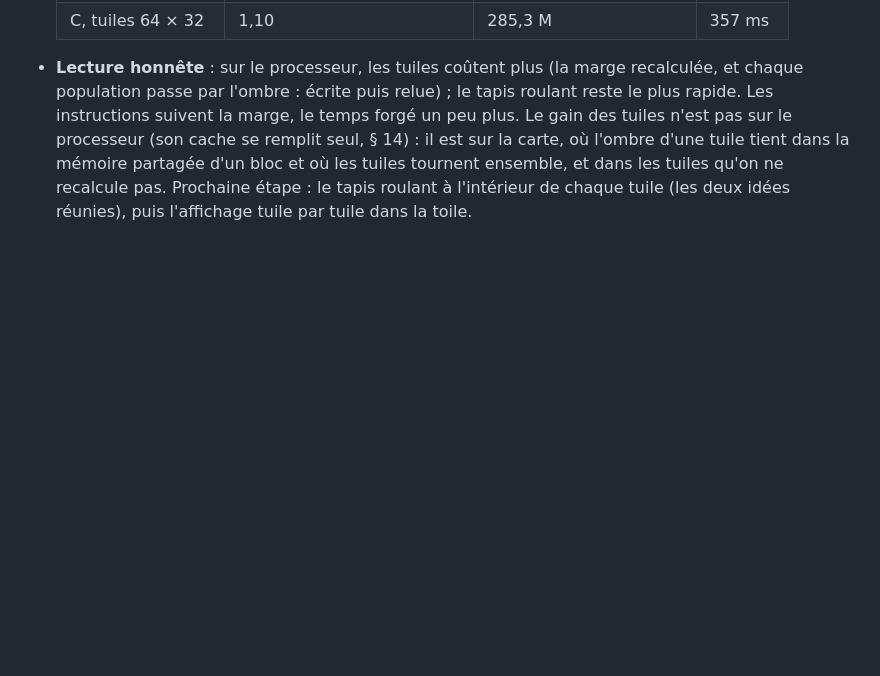
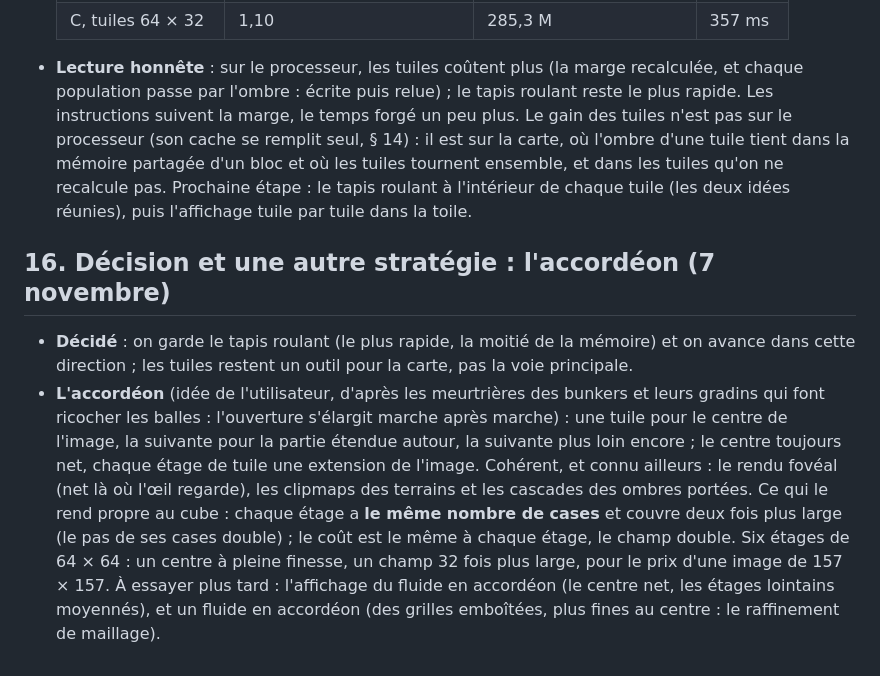
Before and after one commit to Franckarm/VercinToriX1.0, a Markdown page: docs/vtx-reactions.md, the part around the change. GitHub-like rendering; blank space fills up the shorter version.

Commit message:
Décision : le tapis roulant ; l'accordéon noté (le centre net, chaque étage deux fois plus large)
Co-Authored-By: Claude Opus 5.5 <noreply@anthropic.com>
Claude-Session: https://claude.ai/code/session_014CNwcg8h6nQDtUWHJWbBcN

```diff
--- a/docs/vtx-reactions.md
+++ b/docs/vtx-reactions.md
@@ -1076,3 +1076,17 @@ calcule par groupes d'étages, en cycles, sans viser le 4K.
   carte, où l'ombre d'une tuile tient dans la mémoire partagée d'un bloc et où les tuiles tournent ensemble, et dans
   les tuiles qu'on ne recalcule pas. Prochaine étape : le tapis roulant à l'intérieur de chaque tuile (les deux idées
   réunies), puis l'affichage tuile par tuile dans la toile.
+
+## 16. Décision et une autre stratégie : l'accordéon (7 novembre)
+
+- **Décidé** : on garde le tapis roulant (le plus rapide, la moitié de la mémoire) et on avance dans cette direction ;
+  les tuiles restent un outil pour la carte, pas la voie principale.
+- **L'accordéon** (idée de l'utilisateur, d'après les meurtrières des bunkers et leurs gradins qui font ricocher les
+  balles : l'ouverture s'élargit marche après marche) : une tuile pour le centre de l'image, la suivante pour la partie
+  étendue autour, la suivante plus loin encore ; le centre toujours net, chaque étage de tuile une extension de l'image.
+  Cohérent, et connu ailleurs : le rendu fovéal (net là où l'œil regarde), les clipmaps des terrains et les cascades des
+  ombres portées. Ce qui le rend propre au cube : chaque étage a **le même nombre de cases** et couvre deux fois plus
+  large (le pas de ses cases double) ; le coût est le même à chaque étage, le champ double. Six étages de 64 × 64 : un
+  centre à pleine finesse, un champ 32 fois plus large, pour le prix d'une image de 157 × 157.
+  À essayer plus tard : l'affichage du fluide en accordéon (le centre net, les étages lointains moyennés), et un
+  fluide en accordéon (des grilles emboîtées, plus fines au centre : le raffinement de maillage).
```
